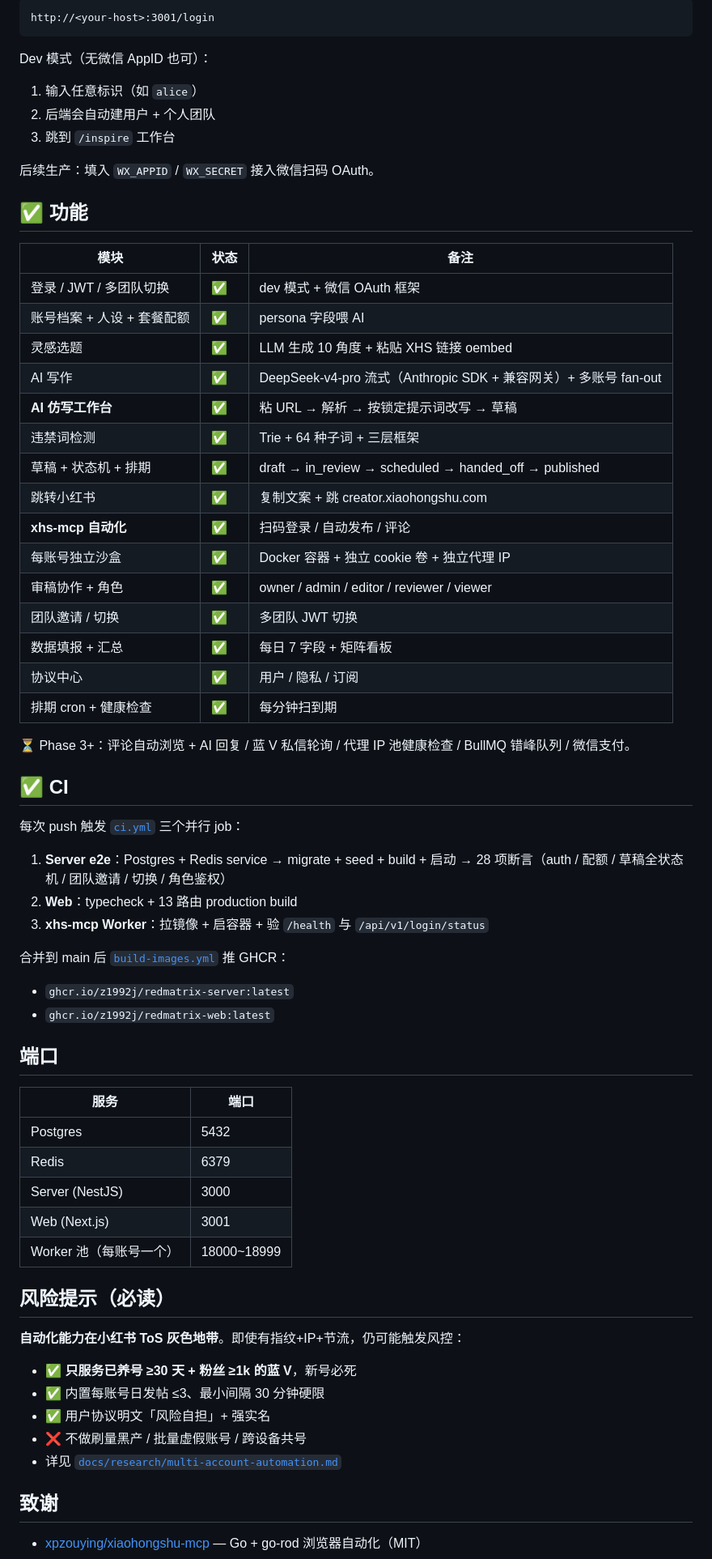
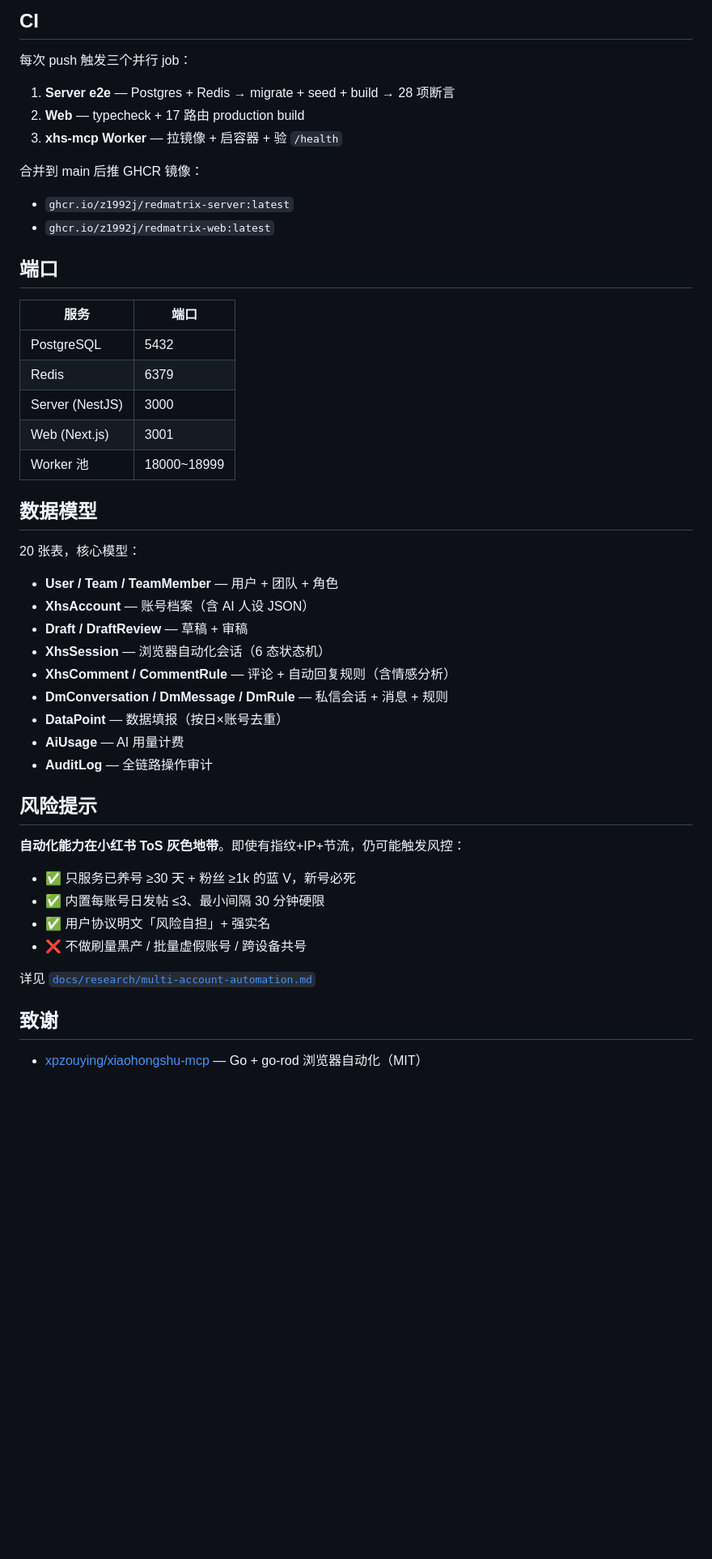
Before and after one commit to z1992j/APP-dev, a Markdown page: README.md, the part around one of its changes. Shown at 81% size. GitHub-like rendering; blank space fills up the shorter version.

````diff
--- a/README.md
+++ b/README.md
@@ -73,69 +122,50 @@ docker compose -f docker-compose.prod.yml up -d
 
-```
-http://<your-host>:3001/login
-```
+## CI
 
-Dev 模式（无微信 AppID 也可）：
+每次 push 触发三个并行 job：
 
-1. 输入任意标识（如 `alice`）
-2. 后端会自动建用户 + 个人团队
-3. 跳到 `/inspire` 工作台
+1. **Server e2e** — Postgres + Redis → migrate + seed + build → 28 项断言
+2. **Web** — typecheck + 17 路由 production build
+3. **xhs-mcp Worker** — 拉镜像 + 启容器 + 验 `/health`
 
-后续生产：填入 `WX_APPID` / `WX_SECRET` 接入微信扫码 OAuth。
-
-## ✅ 功能
-
-| 模块 | 状态 | 备注 |
-|---|---|---|
-| 登录 / JWT / 多团队切换 | ✅ | dev 模式 + 微信 OAuth 框架 |
-| 账号档案 + 人设 + 套餐配额 | ✅ | persona 字段喂 AI |
-| 灵感选题 | ✅ | LLM 生成 10 角度 + 粘贴 XHS 链接 oembed |
-| AI 写作 | ✅ | DeepSeek-v4-pro 流式（Anthropic SDK + 兼容网关）+ 多账号 fan-out |
-| **AI 仿写工作台** | ✅ | 粘 URL → 解析 → 按锁定提示词改写 → 草稿 |
-| 违禁词检测 | ✅ | Trie + 64 种子词 + 三层框架 |
-| 草稿 + 状态机 + 排期 | ✅ | draft → in_review → scheduled → handed_off → published |
-| 跳转小红书 | ✅ | 复制文案 + 跳 creator.xiaohongshu.com |
-| **xhs-mcp 自动化** | ✅ | 扫码登录 / 自动发布 / 评论 |
-| 每账号独立沙盒 | ✅ | Docker 容器 + 独立 cookie 卷 + 独立代理 IP |
-| 审稿协作 + 角色 | ✅ | owner / admin / editor / reviewer / viewer |
-| 团队邀请 / 切换 | ✅ | 多团队 JWT 切换 |
-| 数据填报 + 汇总 | ✅ | 每日 7 字段 + 矩阵看板 |
-| 协议中心 | ✅ | 用户 / 隐私 / 订阅 |
-| 排期 cron + 健康检查 | ✅ | 每分钟扫到期 |
-
-⏳ Phase 3+：评论自动浏览 + AI 回复 / 蓝 V 私信轮询 / 代理 IP 池健康检查 / BullMQ 错峰队列 / 微信支付。
-
-## ✅ CI
-
-每次 push 触发 [`ci.yml`](.github/workflows/ci.yml) 三个并行 job：
-
-1. **Server e2e**：Postgres + Redis service → migrate + seed + build + 启动 → 28 项断言（auth / 配额 / 草稿全状态机 / 团队邀请 / 切换 / 角色鉴权）
-2. **Web**：typecheck + 13 路由 production build
-3. **xhs-mcp Worker**：拉镜像 + 启容器 + 验 `/health` 与 `/api/v1/login/status`
-
-合并到 main 后 [`build-images.yml`](.github/workflows/build-images.yml) 推 GHCR：
+合并到 main 后推 GHCR 镜像：
 - `ghcr.io/z1992j/redmatrix-server:latest`
 - `ghcr.io/z1992j/redmatrix-web:latest`
 
 ## 端口
 
 | 服务 | 端口 |
-|---|---|
-| Postgres | 5432 |
+|------|------|
+| PostgreSQL | 5432 |
 | Redis | 6379 |
 | Server (NestJS) | 3000 |
 | Web (Next.js) | 3001 |
-| Worker 池（每账号一个） | 18000~18999 |
+| Worker 池 | 18000~18999 |
 
-## 风险提示（必读）
+## 数据模型
+
+20 张表，核心模型：
+
+- **User / Team / TeamMember** — 用户 + 团队 + 角色
+- **XhsAccount** — 账号档案（含 AI 人设 JSON）
+- **Draft / DraftReview** — 草稿 + 审稿
+- **XhsSession** — 浏览器自动化会话（6 态状态机）
+- **XhsComment / CommentRule** — 评论 + 自动回复规则（含情感分析）
+- **DmConversation / DmMessage / DmRule** — 私信会话 + 消息 + 规则
+- **DataPoint** — 数据填报（按日×账号去重）
+- **AiUsage** — AI 用量计费
+- **AuditLog** — 全链路操作审计
+
+## 风险提示
 
 **自动化能力在小红书 ToS 灰色地带**。即使有指纹+IP+节流，仍可能触发风控：
 
-- ✅ **只服务已养号 ≥30 天 + 粉丝 ≥1k 的蓝 V**，新号必死
+- ✅ 只服务已养号 ≥30 天 + 粉丝 ≥1k 的蓝 V，新号必死
 - ✅ 内置每账号日发帖 ≤3、最小间隔 30 分钟硬限
 - ✅ 用户协议明文「风险自担」+ 强实名
 - ❌ 不做刷量黑产 / 批量虚假账号 / 跨设备共号
-- 详见 [`docs/research/multi-account-automation.md`](docs/research/multi-account-automation.md)
+
+详见 [`docs/research/multi-account-automation.md`](docs/research/multi-account-automation.md)
 
 ## 致谢
 
````
Also changed, not shown: other parts of README.md (+86 -37 lines).
